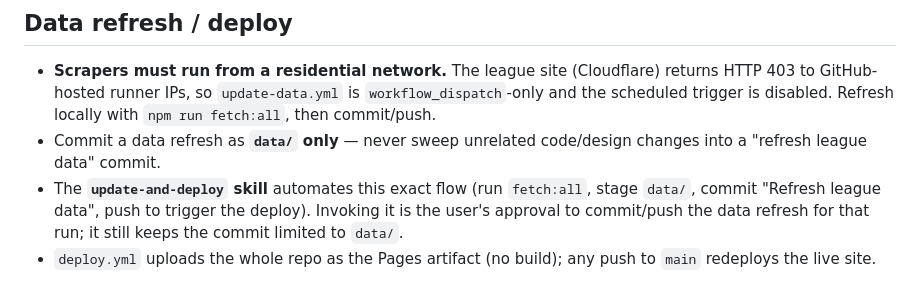
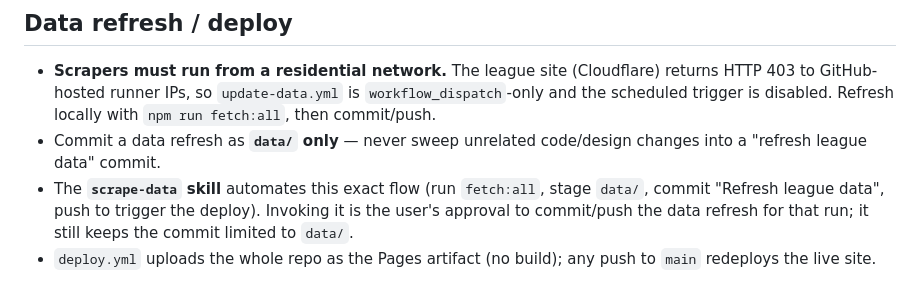
Before and after one commit to stenobot/not-sure-hockey, a Markdown page: .github/copilot-instructions.md, the part around the change. GitHub-like rendering.

Commit message:
Update skill reference to scrape-data in copilot-instructions
Co-authored-by: Copilot <223556219+Copilot@users.noreply.github.com>

```diff
--- a/.github/copilot-instructions.md
+++ b/.github/copilot-instructions.md
@@ -75,7 +75,7 @@ config.mjs (teams list) ─► scrapers fetch league HTML ─► parse w/ cheeri
   with `npm run fetch:all`, then commit/push.
 - Commit a data refresh as **`data/` only** — never sweep unrelated code/design
   changes into a "refresh league data" commit.
-- The **`update-and-deploy` skill** automates this exact flow (run `fetch:all`,
+- The **`scrape-data` skill** automates this exact flow (run `fetch:all`,
   stage `data/`, commit "Refresh league data", push to trigger the deploy).
   Invoking it is the user's approval to commit/push the data refresh for that
   run; it still keeps the commit limited to `data/`.
```
